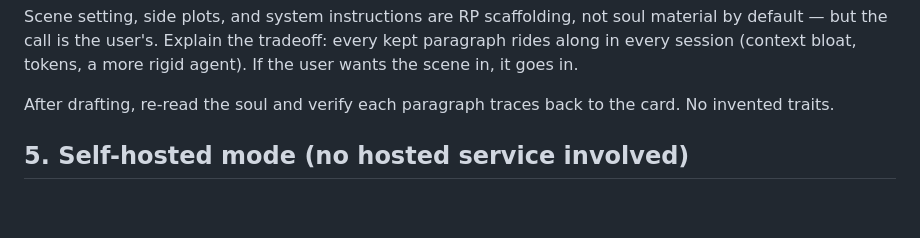
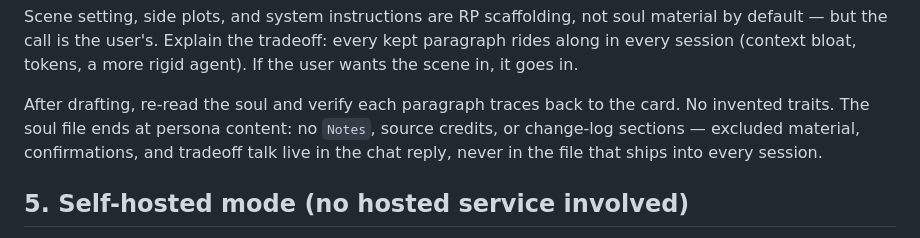
Before and after one commit to svuvi/card-to-soul, a Markdown page: site/instruction.md, the part around the change. GitHub-like rendering; blank space fills up the shorter version.

Commit message:
No provenance sections in soul output

```diff
--- a/site/instruction.md
+++ b/site/instruction.md
@@ -67,7 +67,10 @@ every kept paragraph rides along in every session (context bloat, tokens,
 a more rigid agent). If the user wants the scene in, it goes in.
 
 After drafting, re-read the soul and verify each paragraph traces back to
-the card. No invented traits.
+the card. No invented traits. The soul file ends at persona content: no
+`Notes`, source credits, or change-log sections — excluded material,
+confirmations, and tradeoff talk live in the chat reply, never in the file
+that ships into every session.
 
 ## 5. Self-hosted mode (no hosted service involved)
 
```
